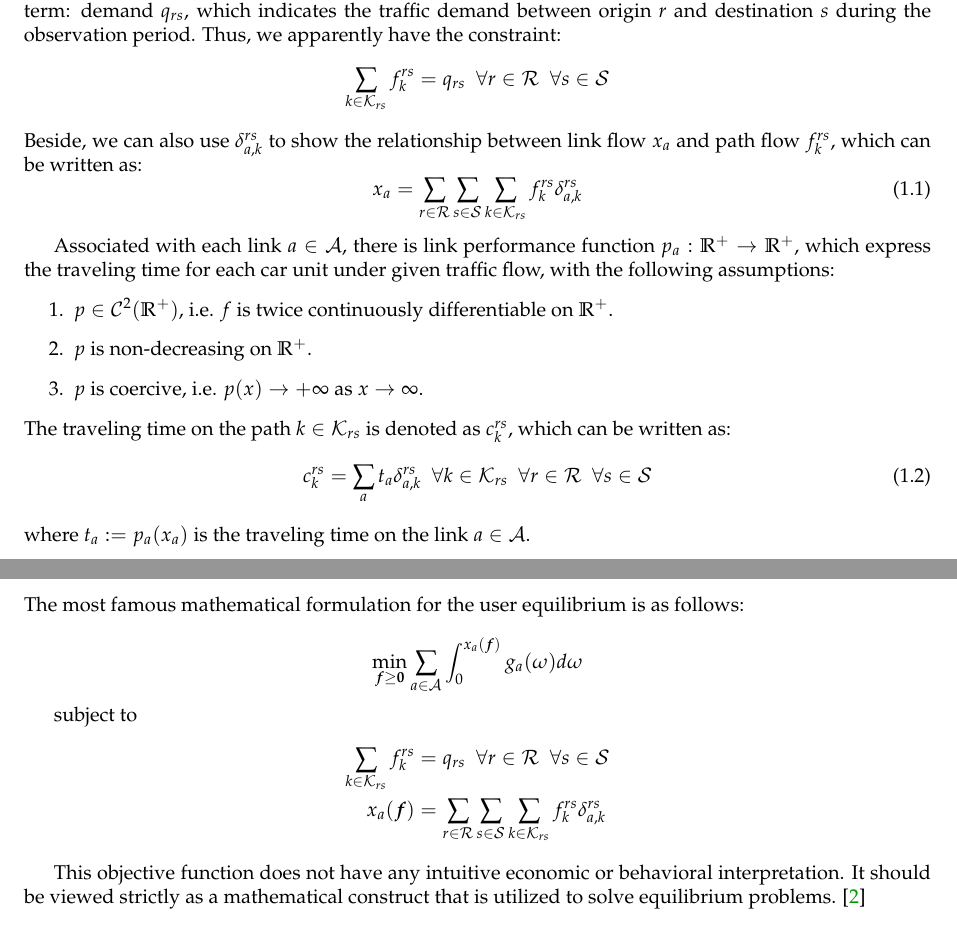
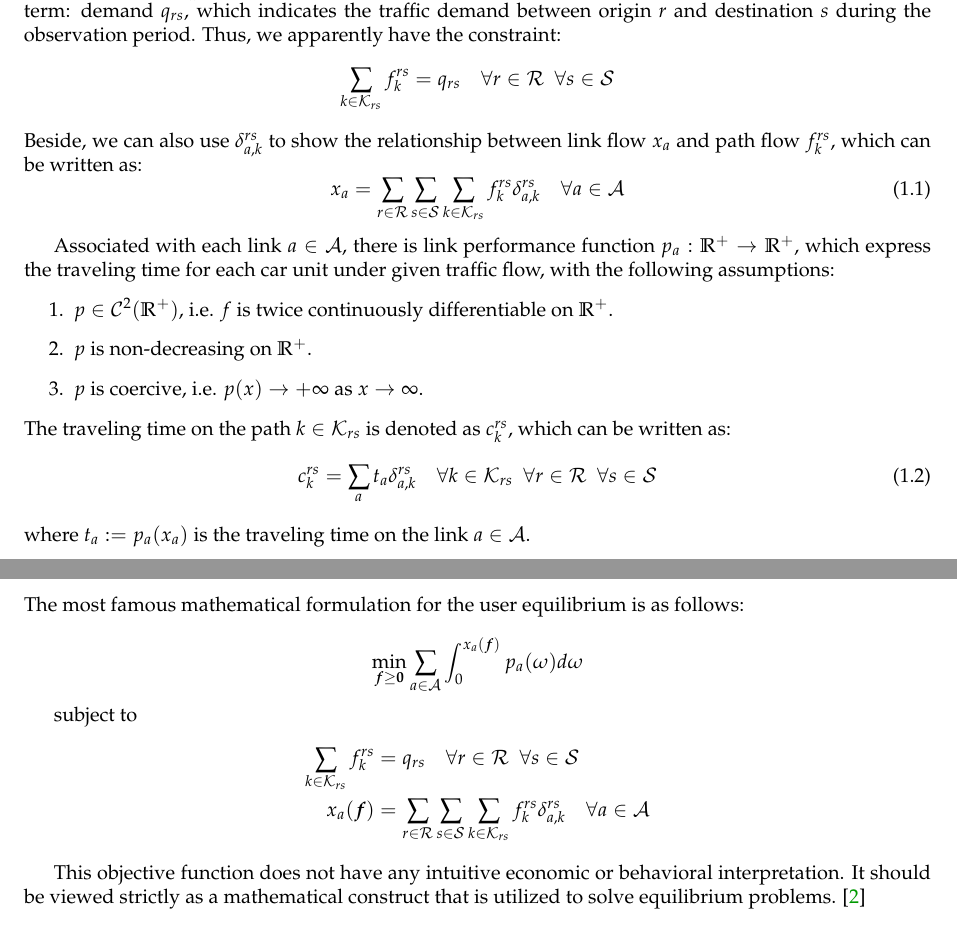
Before and after one commit to ZhengLi95/User-Equilibrium-Solution, a LaTeX document (theory/user-equilibrium-solution.tex): two parts of pages 1 and 2 of 2, joined at a grey line, cut so that both start at the same text. Compiled offline with pdfLaTeX.

Commit message:
Revise Theory Part

```diff
--- a/theory/user-equilibrium-solution.tex
+++ b/theory/user-equilibrium-solution.tex
@@ -27,10 +27,10 @@ $$ \{ (r, n_1), (n_1, n_2), \cdots, (n_{k-1}, n_k), (n_k, s) \} $$
 where $ (r, n_1) \in \cA $, $ (n_k, s) \in \cA $, and $ (n_j, n_{j+1}) \in \cA $ for all $ 2 \le j < k $; $ n_1, n_2, \cdots, n_k \in \cN $, $ r \in \cR $ and $ s \in \cS $; $ k \in \N $. In particular, we shall introduce function $ \delta_{a, k}^{rs} $ to represent the relationship between link and path; that is, if the link $ a \in \cA $ belongs to $ k \in \cK_{rs} $, then $ \delta_{a, k}^{rs} = 1 $, otherwise it equals to $ 0 $.
 
 Now, we should introduce the concept of flow, which represents the number of passenger car units passing through specific link or path in some unit time. We denote the flow on the link $ a \in \cA $ as $ x_a $, denote $ f_k^{rs} $ as the flow on path $ k $ connecting O-D pair $ r $-$ s $. Notice that $ f_k^{rs} $ are exactly our decision variables, and $ x_a, f_k^{rs} \in \R^+ := [0, + \infty) $. On the other hand, for each O-D pair $ r $-$ s $, there is a conjugated term: demand $ q_{rs} $, which indicates the traffic demand between origin $ r $ and destination $ s $ during the observation period. Thus, we apparently have the constraint:
-$$ \sum_{k \in \cK_{rs}} f_{k}^{rs} = q_{rs} ~~ \forall r \in \cR ~~ \forall s \in \cS $$
+$$ \sum_{k \in \cK_{rs}} f_{k}^{rs} = q_{rs} ~~~~ \forall r \in \cR ~~ \forall s \in \cS $$
 Beside, we can also use $ \delta_{a, k}^{rs} $ to show the relationship between link flow $ x_a $ and path flow $ f_k^{rs} $, which can be written as:
 \begin{equation} \label{eq-path-flow-to-link-flow}
-    x_a = \sum_{r \in \cR} \sum_{s \in \cS} \sum_{k \in \cK_{rs}} f_{k}^{rs} \delta_{a, k}^{rs}
+    x_a = \sum_{r \in \cR} \sum_{s \in \cS} \sum_{k \in \cK_{rs}} f_{k}^{rs} \delta_{a, k}^{rs} ~~~~ \forall a \in \cA
 \end{equation}
 
 Associated with each link $ a \in \cA $, there is link performance function $ p_a : \R^+ \rightarrow \R^+ $, which express the traveling time for each car unit under given traffic flow, with the following assumptions:
@@ -41,7 +41,7 @@ Associated with each link $ a \in \cA $, there is link performance function $ p_
 \end{enumerate}
 The traveling time on the path $ k \in \cK_{rs} $ is denoted as $ c_k^{rs} $, which can be written as:
 \begin{equation} \label{eq-link-time-to-path-time}
-    c_k^{rs} = \sum_a t_a \delta_{a, k}^{rs} ~~ \forall k \in \cK_{rs} ~~ \forall r \in \cR ~~ \forall s \in \cS
+    c_k^{rs} = \sum_a t_a \delta_{a, k}^{rs} ~~~~ \forall k \in \cK_{rs} ~~ \forall r \in \cR ~~ \forall s \in \cS
 \end{equation}
 where $ t_a := p_a (x_a) $ is the traveling time on the link $ a \in \cA $.
 
@@ -65,12 +65,12 @@ In other words, for determined flow on paths $ \boldsymbol{f} := \left( f_k^{rs}
 
 The most famous mathematical formulation for the user equilibrium is as follows:
 
-$$ \min_{\boldsymbol{f} \ge \boldsymbol{0}} \sum_{a \in \cA} \int_0^{x_a (\boldsymbol{f})} g_a (\omega) d \omega $$
+$$ \min_{\boldsymbol{f} \ge \boldsymbol{0}} \sum_{a \in \cA} \int_0^{x_a (\boldsymbol{f})} p_a (\omega) d \omega $$
 
 subject to
 \begin{align*}
-    \sum_{k \in \cK_{rs}} f_{k}^{rs} &= q_{rs} ~~ \forall r \in \cR ~~ \forall s \in \cS \\
-    x_a (\boldsymbol{f}) &= \sum_{r \in \cR} \sum_{s \in \cS} \sum_{k \in \cK_{rs}} f_{k}^{rs} \delta_{a, k}^{rs}
+    \sum_{k \in \cK_{rs}} f_{k}^{rs} &= q_{rs} ~~~~ \forall r \in \cR ~~ \forall s \in \cS \\
+    x_a (\boldsymbol{f}) &= \sum_{r \in \cR} \sum_{s \in \cS} \sum_{k \in \cK_{rs}} f_{k}^{rs} \delta_{a, k}^{rs} ~~~~ \forall a \in \cA
 \end{align*}
 
 This objective function does not have any intuitive economic or behavioral interpretation. It should be viewed strictly as a mathematical construct that is utilized to solve equilibrium problems. \cite{Shef85}
```
Also changed, not shown: theory/user-equilibrium-solution.pdf.
